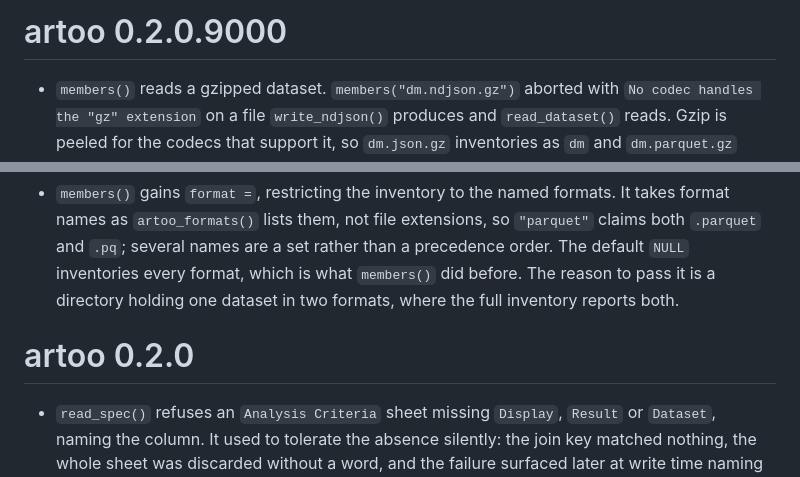
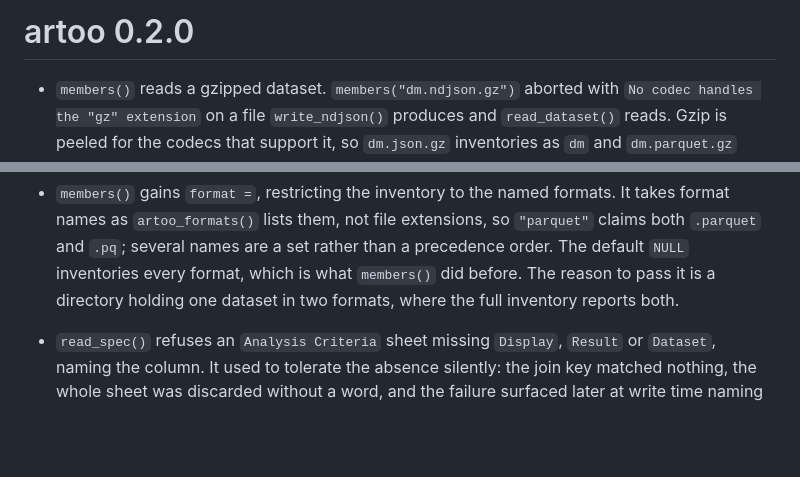
Before and after one commit to vthanik/artoo, a Markdown page: NEWS.md, 2 parts joined by grey strips. GitHub-like rendering; blank space fills up the shorter version.

Commit message:
docs(news): one unreleased section, because 0.2.0 never went out
The dev heading was wrong twice over. It claimed a cycle following a release
that has not happened -- 0.2.0 has never been submitted, let alone accepted,
and its PR is still open -- and it split one unreleased body of work across
two sections that a reader would take as two releases.

0.2.0's version number is still free, so the folder resolver and the members
restriction join it rather than owing a minor bump. One heading, every bullet
kept.

```diff
--- a/NEWS.md
+++ b/NEWS.md
@@ -1,4 +1,4 @@
-# artoo 0.2.0.9000
+# artoo 0.2.0
 
 * `members()` reads a gzipped dataset. `members("dm.ndjson.gz")` aborted with
   `No codec handles the "gz" extension` on a file `write_ndjson()` produces
@@ -28,8 +28,6 @@
   every format, which is what `members()` did before. The reason to pass it
   is a directory holding one dataset in two formats, where the full
   inventory reports both.
-
-# artoo 0.2.0
 
 * `read_spec()` refuses an `Analysis Criteria` sheet missing `Display`,
   `Result` or `Dataset`, naming the column. It used to tolerate the absence
```
